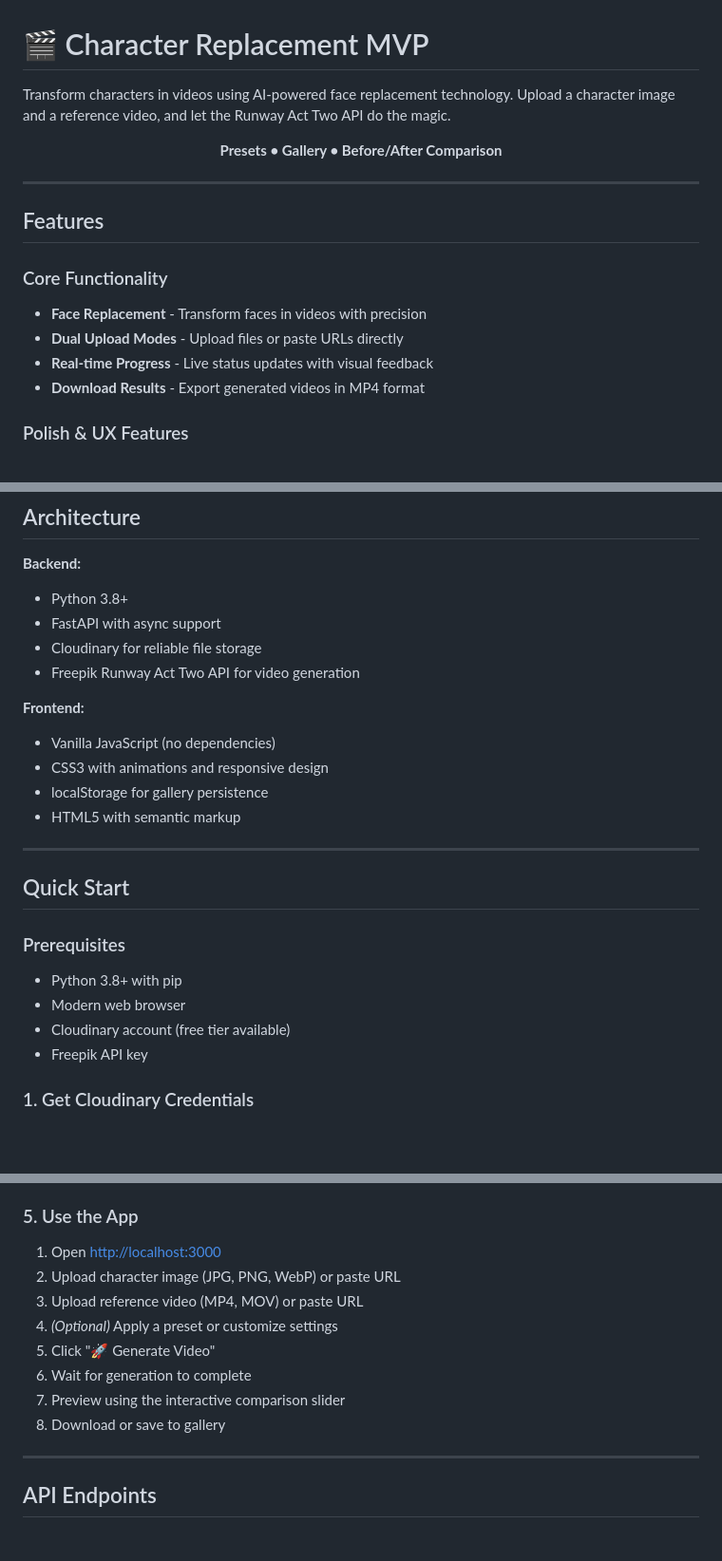
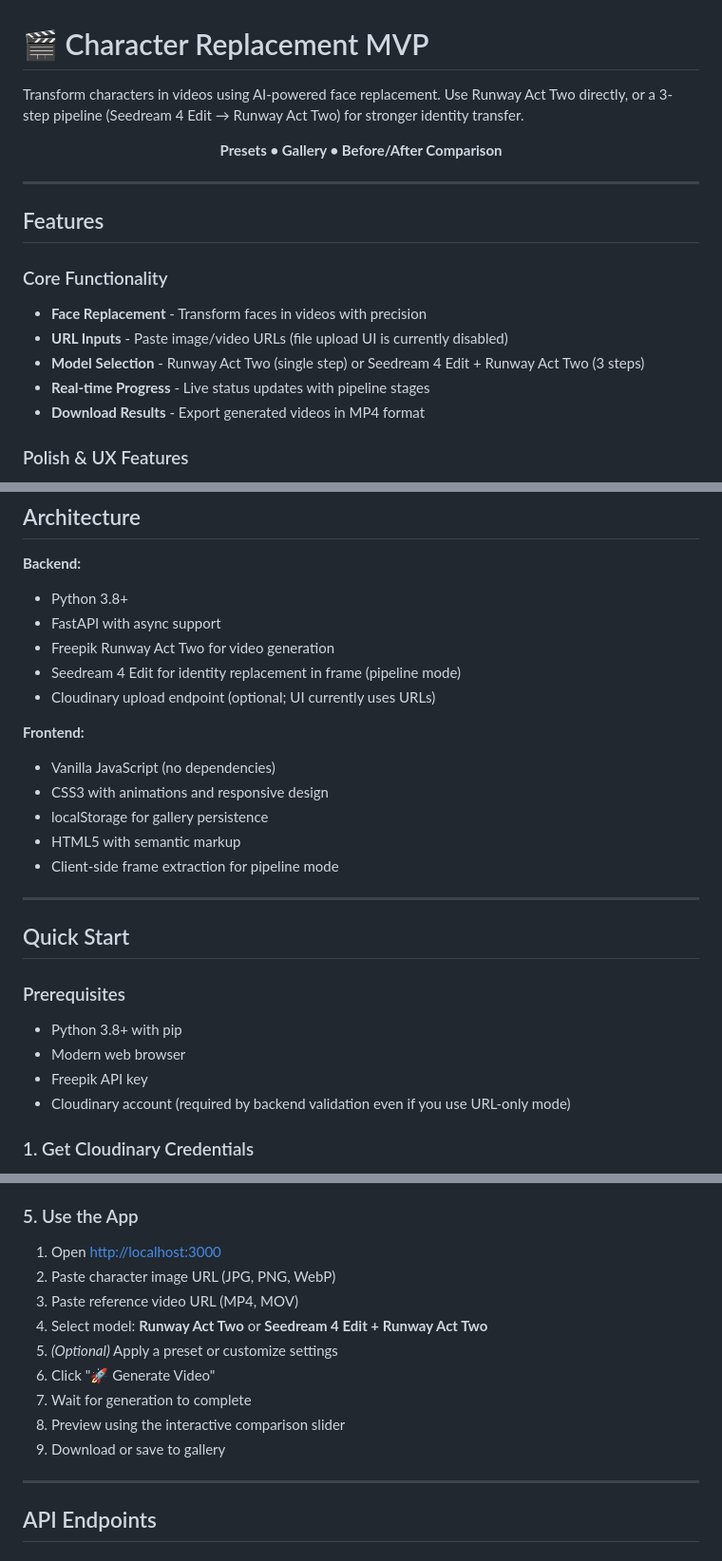
Before and after one commit to yarka/face-replacement, a Markdown page: README.md, 3 parts joined by grey strips. Shown at 95% size. Rendered like a GitHub page; blank space fills up the shorter version.

Commit message:
Update README for model selection and pipeline

```diff
--- a/README.md
+++ b/README.md
@@ -1,6 +1,6 @@
 # 🎬 Character Replacement MVP
 
-Transform characters in videos using AI-powered face replacement technology. Upload a character image and a reference video, and let the Runway Act Two API do the magic.
+Transform characters in videos using AI-powered face replacement. Use Runway Act Two directly, or a 3-step pipeline (Seedream 4 Edit → Runway Act Two) for stronger identity transfer.
 
 <div align="center">
   <strong>Presets • Gallery • Before/After Comparison</strong>
@@ -12,8 +12,9 @@ Transform characters in videos using AI-powered face replacement technology. Upl
 
 ### Core Functionality
 - **Face Replacement** - Transform faces in videos with precision
-- **Dual Upload Modes** - Upload files or paste URLs directly
-- **Real-time Progress** - Live status updates with visual feedback
+- **URL Inputs** - Paste image/video URLs (file upload UI is currently disabled)
+- **Model Selection** - Runway Act Two (single step) or Seedream 4 Edit + Runway Act Two (3 steps)
+- **Real-time Progress** - Live status updates with pipeline stages
 - **Download Results** - Export generated videos in MP4 format
 
 ### Polish & UX Features
@@ -34,14 +35,16 @@ Transform characters in videos using AI-powered face replacement technology. Upl
 **Backend:**
 - Python 3.8+
 - FastAPI with async support
-- Cloudinary for reliable file storage
-- Freepik Runway Act Two API for video generation
+- Freepik Runway Act Two for video generation
+- Seedream 4 Edit for identity replacement in frame (pipeline mode)
+- Cloudinary upload endpoint (optional; UI currently uses URLs)
 
 **Frontend:**
 - Vanilla JavaScript (no dependencies)
 - CSS3 with animations and responsive design
 - localStorage for gallery persistence
 - HTML5 with semantic markup
+- Client-side frame extraction for pipeline mode
 
 ---
 
@@ -50,8 +53,8 @@ Transform characters in videos using AI-powered face replacement technology. Upl
 ### Prerequisites
 - Python 3.8+ with pip
 - Modern web browser
-- Cloudinary account (free tier available)
 - Freepik API key
+- Cloudinary account (required by backend validation even if you use URL-only mode)
 
 ### 1. Get Cloudinary Credentials
 
@@ -110,13 +114,14 @@ Frontend: [http://localhost:3000](http://localhost:3000)
 ### 5. Use the App
 
 1. Open [http://localhost:3000](http://localhost:3000)
-2. Upload character image (JPG, PNG, WebP) or paste URL
-3. Upload reference video (MP4, MOV) or paste URL
-4. *(Optional)* Apply a preset or customize settings
-5. Click "🚀 Generate Video"
-6. Wait for generation to complete
-7. Preview using the interactive comparison slider
-8. Download or save to gallery
+2. Paste character image URL (JPG, PNG, WebP)
+3. Paste reference video URL (MP4, MOV)
+4. Select model: **Runway Act Two** or **Seedream 4 Edit + Runway Act Two**
+5. *(Optional)* Apply a preset or customize settings
+6. Click "🚀 Generate Video"
+7. Wait for generation to complete
+8. Preview using the interactive comparison slider
+9. Download or save to gallery
 
 ---
 
```
Also changed, not shown: other parts of README.md (+12 -2 lines).
